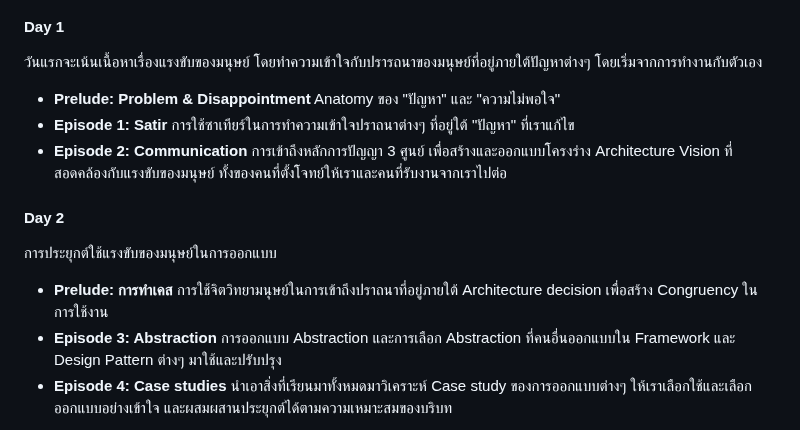
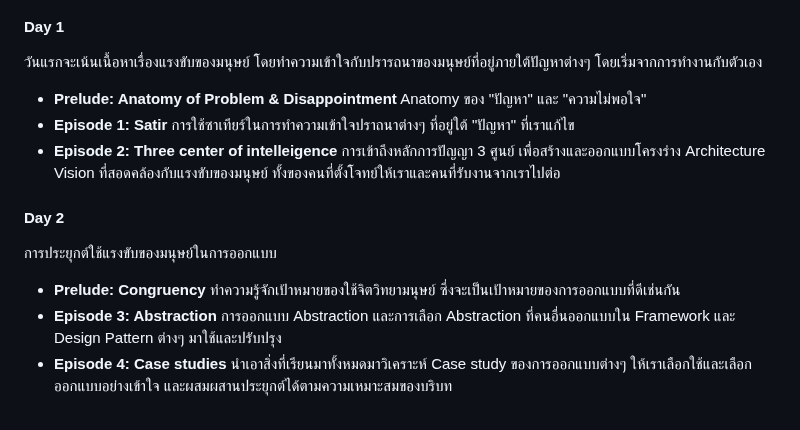
Before and after one commit to chrisza4/chris-blog, a Markdown page: content/courses/course.md, the part around the change. Rendered like a GitHub page.

Commit message:
Change topic in course

```diff
--- a/content/courses/course.md
+++ b/content/courses/course.md
@@ -33,15 +33,15 @@ Recommend profile:
 
 วันแรกจะเน้นเนื้อหาเรื่องแรงขับของมนุษย์ โดยทำความเข้าใจกับปรารถนาของมนุษย์ที่อยู่ภายใต้ปัญหาต่างๆ โดยเริ่มจากการทำงานกับตัวเอง
 
-- **Prelude: Problem & Disappointment** Anatomy ของ "ปัญหา" และ "ความไม่พอใจ"
+- **Prelude: Anatomy of Problem & Disappointment** Anatomy ของ "ปัญหา" และ "ความไม่พอใจ"
 - **Episode 1: Satir** การใช้ซาเทียร์ในการทำความเข้าใจปราถนาต่างๆ ที่อยู่ใต้ "ปัญหา" ที่เราแก้ไข
-- **Episode 2: Communication** การเข้าถึงหลักการปัญญา 3 ศูนย์ เพื่อสร้างและออกแบบโครงร่าง Architecture Vision ที่สอดคล้องกับแรงขับของมนุษย์ ทั้งของคนที่ตั้งโจทย์ให้เราและคนที่รับงานจากเราไปต่อ
+- **Episode 2: Three center of intelleigence** การเข้าถึงหลักการปัญญา 3 ศูนย์ เพื่อสร้างและออกแบบโครงร่าง Architecture Vision ที่สอดคล้องกับแรงขับของมนุษย์ ทั้งของคนที่ตั้งโจทย์ให้เราและคนที่รับงานจากเราไปต่อ
 
 #### Day 2
 
 การประยุกต์ใช้แรงขับของมนุษย์ในการออกแบบ
 
-- **Prelude: การทำเคส** การใช้จิตวิทยามนุษย์ในการเข้าถึงปราถนาที่อยู่ภายใต้ Architecture decision เพื่อสร้าง Congruency ในการใช้งาน
+- **Prelude: Congruency** ทำความรู้จักเป้าหมายของใช้จิตวิทยามนุษย์ ซึ่งจะเป็นเป้าหมายของการออกแบบที่ดีเช่นกัน
 - **Episode 3: Abstraction** การออกแบบ Abstraction และการเลือก Abstraction ที่คนอื่นออกแบบใน Framework และ Design Pattern ต่างๆ มาใช้และปรับปรุง
 - **Episode 4: Case studies** นำเอาสิ่งที่เรียนมาทั้งหมดมาวิเคราะห์ Case study ของการออกแบบต่างๆ ให้เราเลือกใช้และเลือกออกแบบอย่างเข้าใจ และผสมผสานประยุกต์ได้ตามความเหมาะสมของบริบท
 
```
